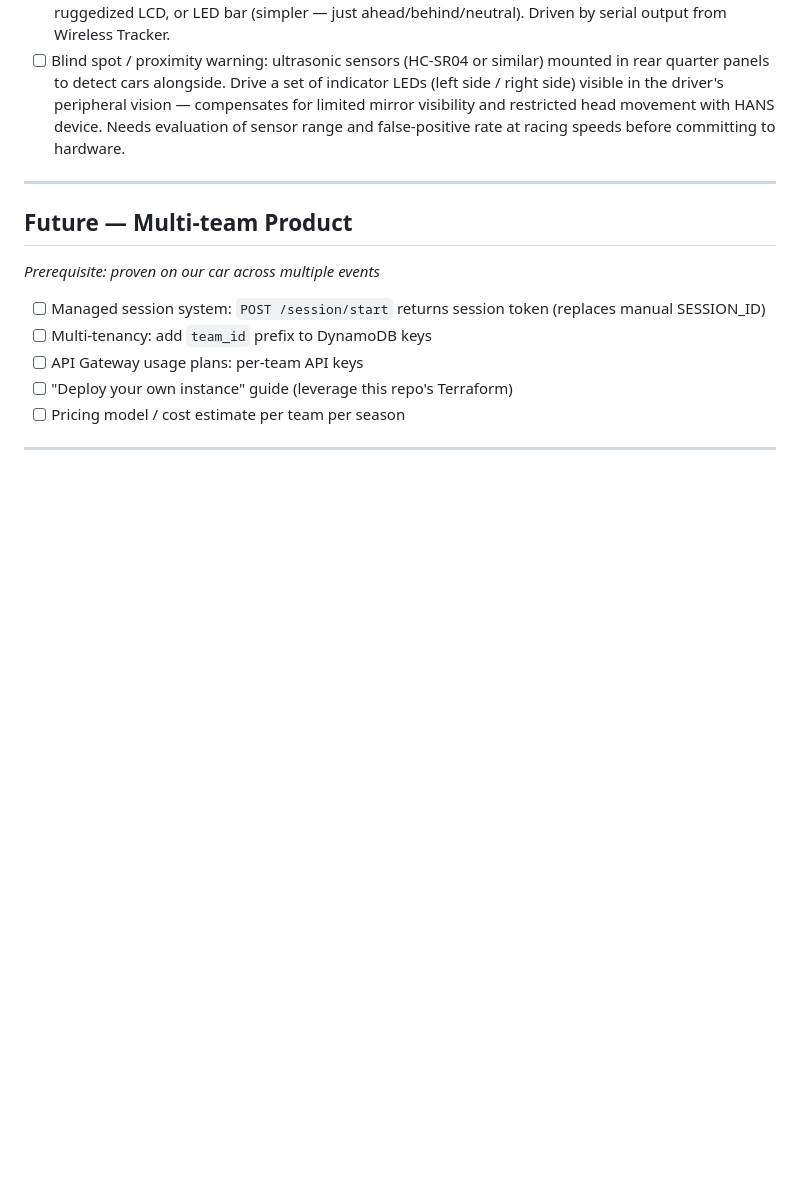
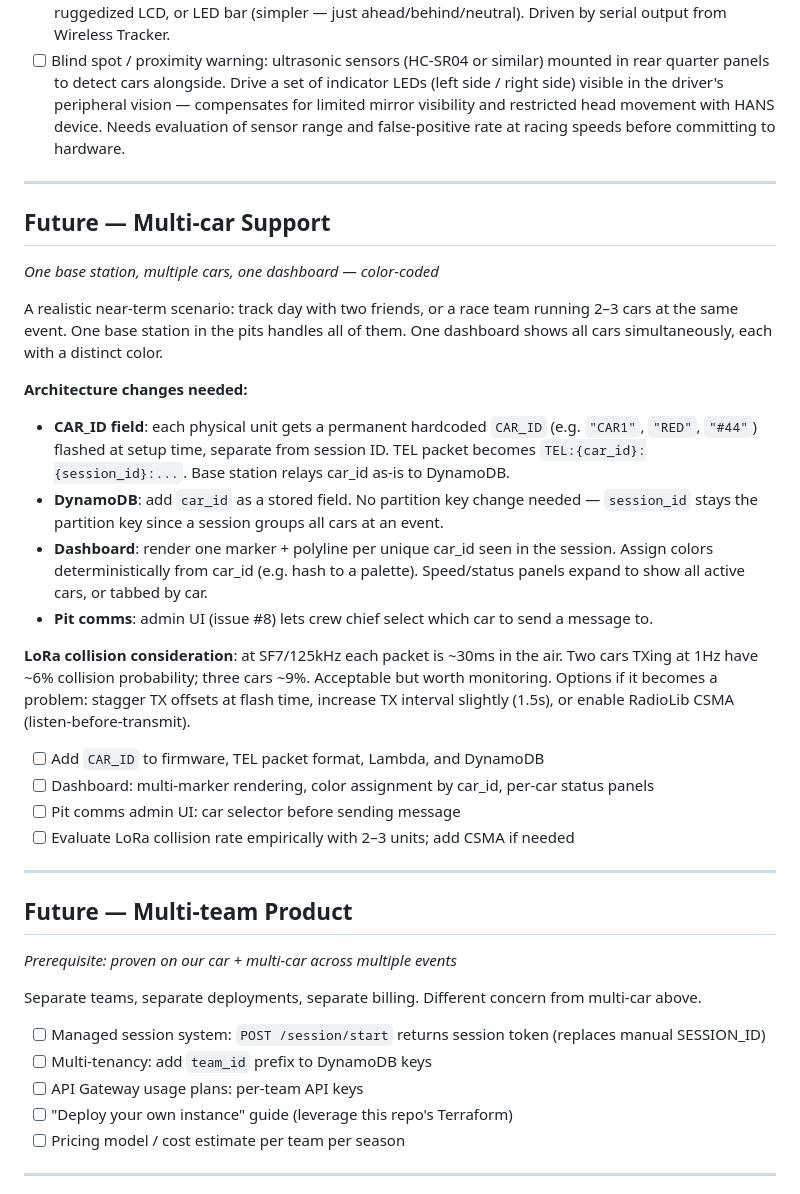
Before and after one commit to elipwns/race-telemetry, a Markdown page: TODO.md, the part around the change. GitHub-like rendering; blank space fills up the shorter version.

Commit message:
Add multi-car roadmap, distinguish from multi-team product
Multi-car: one base station, N cars, color-coded dashboard. Near-term
realistic scenario (track days, 2-3 car race team). CAR_ID field
separate from session_id, dashboard renders per-car markers and
polylines. LoRa collision rate noted (~6% at 2 cars, 1Hz).

Multi-team product section updated to clarify it's separate deployments
/ billing — different concern entirely.

Co-Authored-By: Claude Sonnet 4.6 <noreply@anthropic.com>

```diff
--- a/TODO.md
+++ b/TODO.md
@@ -127,8 +127,31 @@ _Wishlist features for situational awareness and driver feedback_
 
 ---
 
+## Future — Multi-car Support
+_One base station, multiple cars, one dashboard — color-coded_
+
+A realistic near-term scenario: track day with two friends, or a race team running 2–3 cars at the same event. One base station in the pits handles all of them. One dashboard shows all cars simultaneously, each with a distinct color.
+
+**Architecture changes needed:**
+
+- **CAR_ID field**: each physical unit gets a permanent hardcoded `CAR_ID` (e.g. `"CAR1"`, `"RED"`, `"#44"`) flashed at setup time, separate from session ID. TEL packet becomes `TEL:{car_id}:{session_id}:...`. Base station relays car_id as-is to DynamoDB.
+- **DynamoDB**: add `car_id` as a stored field. No partition key change needed — `session_id` stays the partition key since a session groups all cars at an event.
+- **Dashboard**: render one marker + polyline per unique car_id seen in the session. Assign colors deterministically from car_id (e.g. hash to a palette). Speed/status panels expand to show all active cars, or tabbed by car.
+- **Pit comms**: admin UI (issue #8) lets crew chief select which car to send a message to.
+
+**LoRa collision consideration**: at SF7/125kHz each packet is ~30ms in the air. Two cars TXing at 1Hz have ~6% collision probability; three cars ~9%. Acceptable but worth monitoring. Options if it becomes a problem: stagger TX offsets at flash time, increase TX interval slightly (1.5s), or enable RadioLib CSMA (listen-before-transmit).
+
+- [ ] Add `CAR_ID` to firmware, TEL packet format, Lambda, and DynamoDB
+- [ ] Dashboard: multi-marker rendering, color assignment by car_id, per-car status panels
+- [ ] Pit comms admin UI: car selector before sending message
+- [ ] Evaluate LoRa collision rate empirically with 2–3 units; add CSMA if needed
+
+---
+
 ## Future — Multi-team Product
-_Prerequisite: proven on our car across multiple events_
+_Prerequisite: proven on our car + multi-car across multiple events_
+
+Separate teams, separate deployments, separate billing. Different concern from multi-car above.
 
 - [ ] Managed session system: `POST /session/start` returns session token (replaces manual SESSION_ID)
 - [ ] Multi-tenancy: add `team_id` prefix to DynamoDB keys
```
